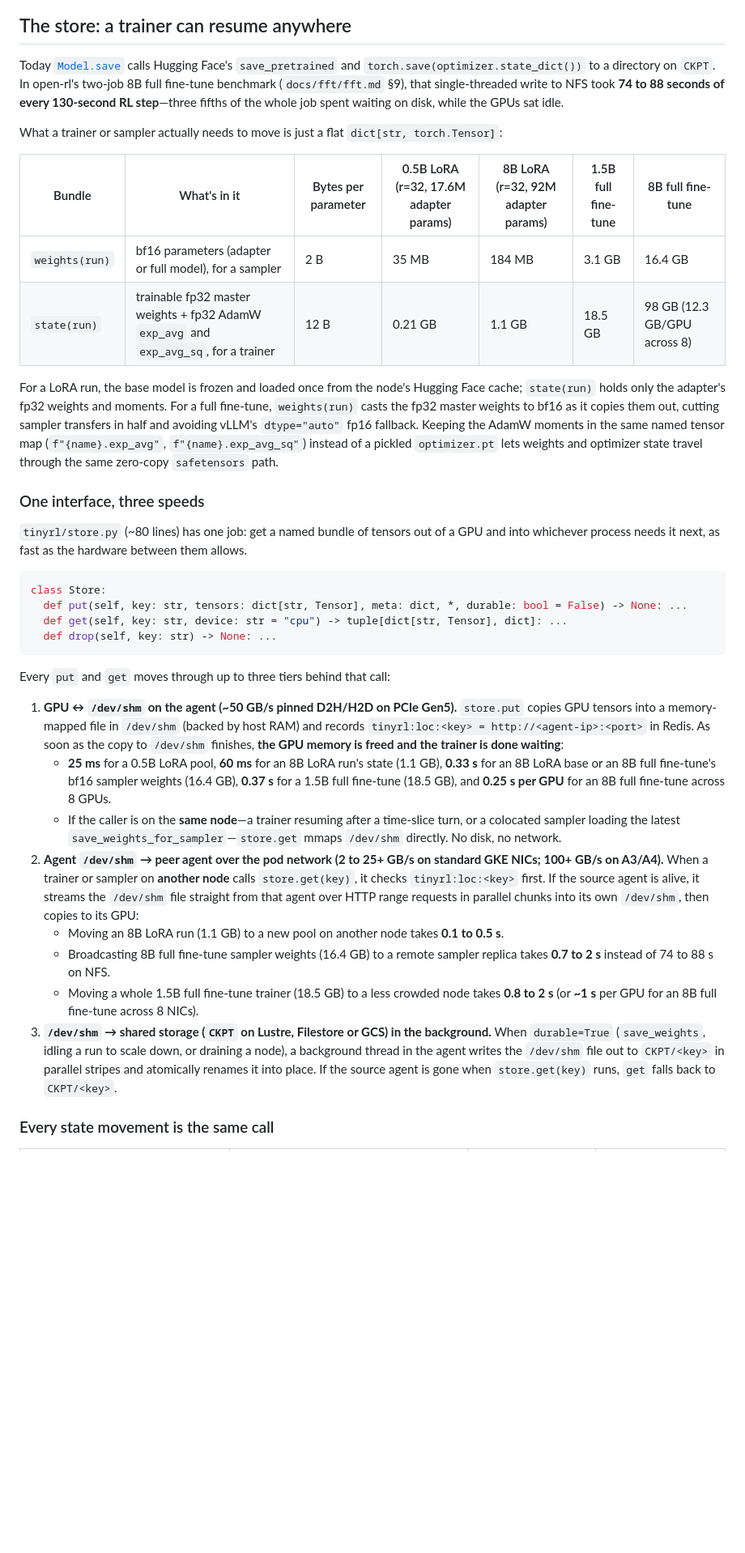
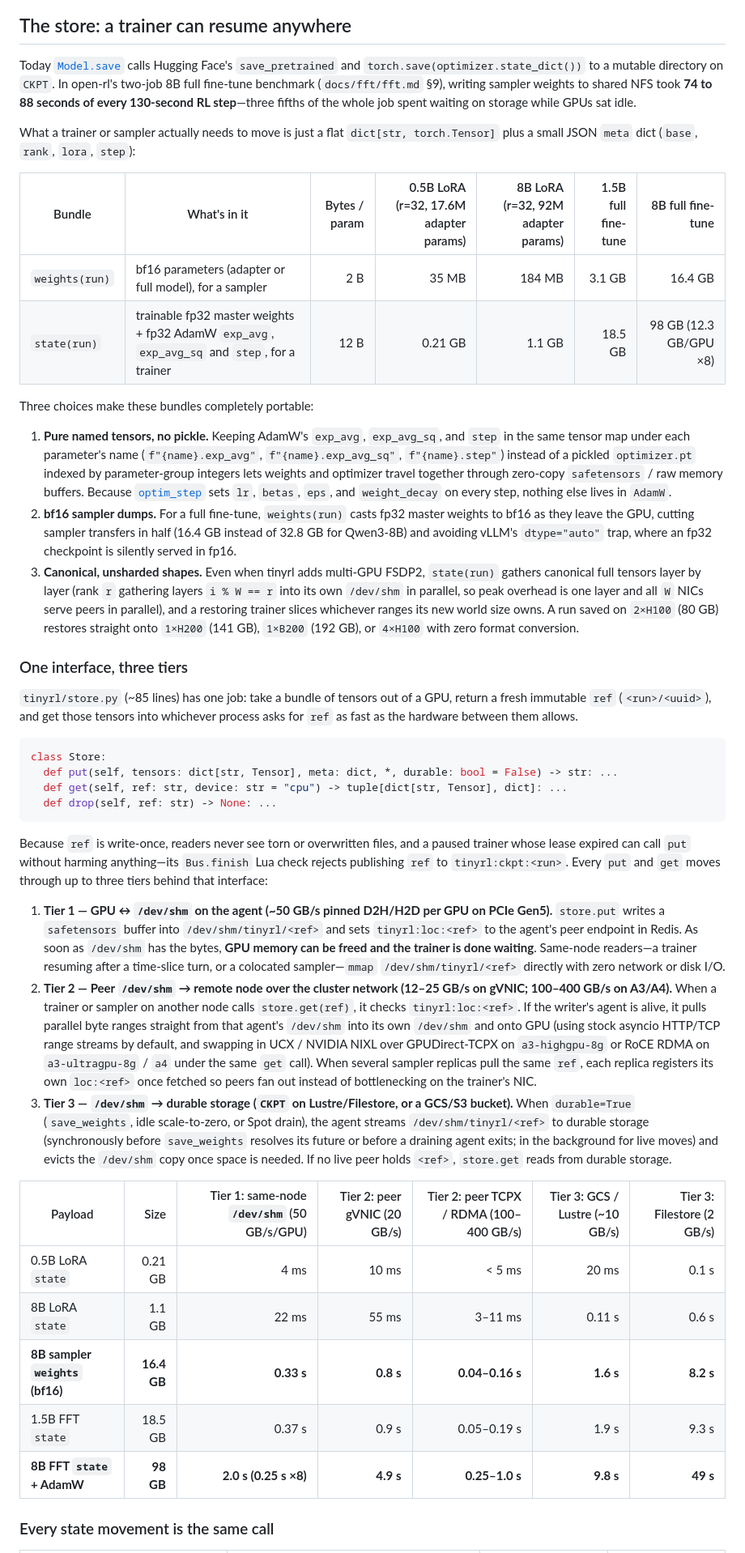
Before and after one commit to ShubyM/tiny-open-rl, a Markdown page: docs/kubernetes.md, the part around one of its changes. Shown at 81% size. Drawn GitHub-style; blank space fills up the shorter version.

````diff
--- a/docs/kubernetes.md
+++ b/docs/kubernetes.md
@@ -110,59 +119,74 @@ sequenceDiagram
 ## The store: a trainer can resume anywhere
 
 Today [`Model.save`](../tinyrl/trainer.py) calls Hugging Face's `save_pretrained` and `torch.save(optimizer.state_dict())`
-to a directory on `CKPT`. In open-rl's two-job 8B full fine-tune benchmark (`docs/fft/fft.md` §9), that single-threaded
-write to NFS took **74 to 88 seconds of every 130-second RL step**—three fifths of the whole job spent waiting on disk,
-while the GPUs sat idle.
+to a mutable directory on `CKPT`. In open-rl's two-job 8B full fine-tune benchmark (`docs/fft/fft.md` §9), writing sampler
+weights to shared NFS took **74 to 88 seconds of every 130-second RL step**—three fifths of the whole job spent waiting on
+storage while GPUs sat idle.
 
-What a trainer or sampler actually needs to move is just a flat `dict[str, torch.Tensor]`:
+What a trainer or sampler actually needs to move is just a flat `dict[str, torch.Tensor]` plus a small JSON `meta` dict
+(`base`, `rank`, `lora`, `step`):
 
-| Bundle | What's in it | Bytes per parameter | 0.5B LoRA (r=32, 17.6M adapter params) | 8B LoRA (r=32, 92M adapter params) | 1.5B full fine-tune | 8B full fine-tune |
-|---|---|---|---|---|---|---|
+| Bundle | What's in it | Bytes / param | 0.5B LoRA (r=32, 17.6M adapter params) | 8B LoRA (r=32, 92M adapter params) | 1.5B full fine-tune | 8B full fine-tune |
+|---|---|---:|---:|---:|---:|---:|
 | `weights(run)` | bf16 parameters (adapter or full model), for a sampler | 2 B | 35 MB | 184 MB | 3.1 GB | 16.4 GB |
-| `state(run)` | trainable fp32 master weights + fp32 AdamW `exp_avg` and `exp_avg_sq`, for a trainer | 12 B | 0.21 GB | 1.1 GB | 18.5 GB | 98 GB (12.3 GB/GPU across 8) |
+| `state(run)` | trainable fp32 master weights + fp32 AdamW `exp_avg`, `exp_avg_sq` and `step`, for a trainer | 12 B | 0.21 GB | 1.1 GB | 18.5 GB | 98 GB (12.3 GB/GPU ×8) |
 
-For a LoRA run, the base model is frozen and loaded once from the node's Hugging Face cache; `state(run)` holds only the
-adapter's fp32 weights and moments. For a full fine-tune, `weights(run)` casts the fp32 master weights to bf16 as it copies
-them out, cutting sampler transfers in half and avoiding vLLM's `dtype="auto"` fp16 fallback. Keeping the AdamW moments in
-the same named tensor map (`f"{name}.exp_avg"`, `f"{name}.exp_avg_sq"`) instead of a pickled `optimizer.pt` lets weights and
-optimizer state travel through the same zero-copy `safetensors` path.
+Three choices make these bundles completely portable:
 
-### One interface, three speeds
+1. **Pure named tensors, no pickle.** Keeping AdamW's `exp_avg`, `exp_avg_sq`, and `step` in the same tensor map under each
+   parameter's name (`f"{name}.exp_avg"`, `f"{name}.exp_avg_sq"`, `f"{name}.step"`) instead of a pickled `optimizer.pt`
+   indexed by parameter-group integers lets weights and optimizer travel together through zero-copy `safetensors` / raw
+   memory buffers. Because [`optim_step`](../tinyrl/trainer.py) sets `lr`, `betas`, `eps`, and `weight_decay` on every
+   step, nothing else lives in `AdamW`.
+2. **bf16 sampler dumps.** For a full fine-tune, `weights(run)` casts fp32 master weights to bf16 as they leave the GPU,
+   cutting sampler transfers in half (16.4 GB instead of 32.8 GB for Qwen3-8B) and avoiding vLLM's `dtype="auto"` trap,
+   where an fp32 checkpoint is silently served in fp16.
+3. **Canonical, unsharded shapes.** Even when tinyrl adds multi-GPU FSDP2, `state(run)` gathers canonical full tensors
+   layer by layer (rank `r` gathering layers `i % W == r` into its own `/dev/shm` in parallel, so peak overhead is one
+   layer and all `W` NICs serve peers in parallel), and a restoring trainer slices whichever ranges its new world size
+   owns. A run saved on `2×H100` (80 GB) restores straight onto `1×H200` (141 GB), `1×B200` (192 GB), or `4×H100` with
+   zero format conversion.
 
-`tinyrl/store.py` (~80 lines) has one job: get a named bundle of tensors out of a GPU and into whichever process needs it
-next, as fast as the hardware between them allows.
+### One interface, three tiers
+
+`tinyrl/store.py` (~85 lines) has one job: take a bundle of tensors out of a GPU, return a fresh immutable `ref`
+(`<run>/<uuid>`), and get those tensors into whichever process asks for `ref` as fast as the hardware between them allows.
 
 ```python
 class Store:
-  def put(self, key: str, tensors: dict[str, Tensor], meta: dict, *, durable: bool = False) -> None: ...
-  def get(self, key: str, device: str = "cpu") -> tuple[dict[str, Tensor], dict]: ...
-  def drop(self, key: str) -> None: ...
+  def put(self, tensors: dict[str, Tensor], meta: dict, *, durable: bool = False) -> str: ...
+  def get(self, ref: str, device: str = "cpu") -> tuple[dict[str, Tensor], dict]: ...
+  def drop(self, ref: str) -> None: ...
 ```
 
-Every `put` and `get` moves through up to three tiers behind that call:
+Because `ref` is write-once, readers never see torn or overwritten files, and a paused trainer whose lease expired can call
+`put` without harming anything—its `Bus.finish` Lua check rejects publishing `ref` to `tinyrl:ckpt:<run>`. Every `put` and
+`get` moves through up to three tiers behind that interface:
 
-1. **GPU ↔ `/dev/shm` on the agent (~50 GB/s pinned D2H/H2D on PCIe Gen5).**
-   `store.put` copies GPU tensors into a memory-mapped file in `/dev/shm` (backed by host RAM) and records
-   `tinyrl:loc:<key> = http://<agent-ip>:<port>` in Redis. As soon as the copy to `/dev/shm` finishes, **the GPU memory is
-   freed and the trainer is done waiting**:
-   - **25 ms** for a 0.5B LoRA pool, **60 ms** for an 8B LoRA run's state (1.1 GB), **0.33 s** for an 8B LoRA base or an 8B
-     full fine-tune's bf16 sampler weights (16.4 GB), **0.37 s** for a 1.5B full fine-tune (18.5 GB), and **0.25 s per GPU**
-     for an 8B full fine-tune across 8 GPUs.
-   - If the caller is on the **same node**—a trainer resuming after a time-slice turn, or a colocated sampler loading the
-     latest `save_weights_for_sampler`—`store.get` mmaps `/dev/shm` directly. No disk, no network.
-2. **Agent `/dev/shm` → peer agent over the pod network (2 to 25+ GB/s on standard GKE NICs; 100+ GB/s on A3/A4).**
-   When a trainer or sampler on **another node** calls `store.get(key)`, it checks `tinyrl:loc:<key>` first. If the source
-   agent is alive, it streams the `/dev/shm` file straight from that agent over HTTP range requests in parallel chunks into
-   its own `/dev/shm`, then copies to its GPU:
-   - Moving an 8B LoRA run (1.1 GB) to a new pool on another node takes **0.1 to 0.5 s**.
-   - Broadcasting 8B full fine-tune sampler weights (16.4 GB) to a remote sampler replica takes **0.7 to 2 s** instead of
-     74 to 88 s on NFS.
-   - Moving a whole 1.5B full fine-tune trainer (18.5 GB) to a less crowded node takes **0.8 to 2 s** (or **~1 s** per GPU
-     for an 8B full fine-tune across 8 NICs).
-3. **`/dev/shm` → shared storage (`CKPT` on Lustre, Filestore or GCS) in the background.**
-   When `durable=True` (`save_weights`, idling a run to scale down, or draining a node), a background thread in the agent
-   writes the `/dev/shm` file out to `CKPT/<key>` in parallel stripes and atomically renames it into place. If the source
-   agent is gone when `store.get(key)` runs, `get` falls back to `CKPT/<key>`.
+1. **Tier 1 — GPU ↔ `/dev/shm` on the agent (~50 GB/s pinned D2H/H2D per GPU on PCIe Gen5).**
+   `store.put` writes a `safetensors` buffer into `/dev/shm/tinyrl/<ref>` and sets `tinyrl:loc:<ref>` to the agent's peer
+   endpoint in Redis. As soon as `/dev/shm` has the bytes, **GPU memory can be freed and the trainer is done waiting**.
+   Same-node readers—a trainer resuming after a time-slice turn, or a colocated sampler—`mmap` `/dev/shm/tinyrl/<ref>`
+   directly with zero network or disk I/O.
+2. **Tier 2 — Peer `/dev/shm` → remote node over the cluster network (12–25 GB/s on gVNIC; 100–400 GB/s on A3/A4).**
+   When a trainer or sampler on another node calls `store.get(ref)`, it checks `tinyrl:loc:<ref>`. If the writer's agent is
+   alive, it pulls parallel byte ranges straight from that agent's `/dev/shm` into its own `/dev/shm` and onto GPU (using
+   stock asyncio HTTP/TCP range streams by default, and swapping in UCX / NVIDIA NIXL over GPUDirect-TCPX on `a3-highgpu-8g`
+   or RoCE RDMA on `a3-ultragpu-8g` / `a4` under the same `get` call). When several sampler replicas pull the same `ref`,
+   each replica registers its own `loc:<ref>` once fetched so peers fan out instead of bottlenecking on the trainer's NIC.
+3. **Tier 3 — `/dev/shm` → durable storage (`CKPT` on Lustre/Filestore, or a GCS/S3 bucket).**
+   When `durable=True` (`save_weights`, idle scale-to-zero, or Spot drain), the agent streams `/dev/shm/tinyrl/<ref>` to
+   durable storage (synchronously before `save_weights` resolves its future or before a draining agent exits; in the
+   background for live moves) and evicts the `/dev/shm` copy once space is needed. If no live peer holds `<ref>`,
+   `store.get` reads from durable storage.
+
+| Payload | Size | Tier 1: same-node `/dev/shm` (50 GB/s/GPU) | Tier 2: peer gVNIC (20 GB/s) | Tier 2: peer TCPX / RDMA (100–400 GB/s) | Tier 3: GCS / Lustre (~10 GB/s) | Tier 3: Filestore (2 GB/s) |
+|---|---:|---:|---:|---:|---:|---:|
+| 0.5B LoRA `state` | 0.21 GB | 4 ms | 10 ms | < 5 ms | 20 ms | 0.1 s |
+| 8B LoRA `state` | 1.1 GB | 22 ms | 55 ms | 3–11 ms | 0.11 s | 0.6 s |
+| **8B sampler `weights` (bf16)** | **16.4 GB** | **0.33 s** | **0.8 s** | **0.04–0.16 s** | **1.6 s** | **8.2 s** |
+| 1.5B FFT `state` | 18.5 GB | 0.37 s | 0.9 s | 0.05–0.19 s | 1.9 s | 9.3 s |
+| **8B FFT `state` + AdamW** | **98 GB** | **2.0 s (0.25 s ×8)** | **4.9 s** | **0.25–1.0 s** | **9.8 s** | **49 s** |
 
 ### Every state movement is the same call
 
````
Also changed, not shown: other parts of docs/kubernetes.md (+239 -235 lines).
